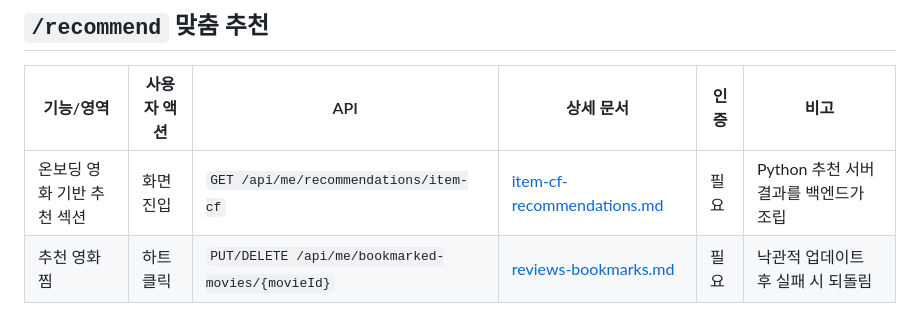
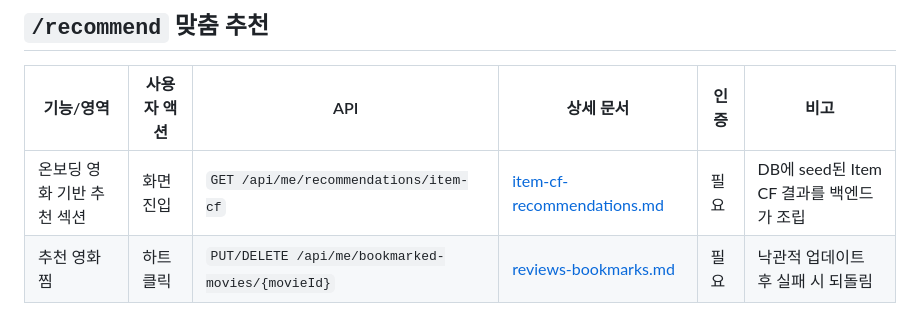
Before and after one commit to skkuse/2026spring_41class_team2, a Markdown page: docs/api-spec/screen-mapping.md, the part around the change. GitHub-like rendering.

```diff
--- a/docs/api-spec/screen-mapping.md
+++ b/docs/api-spec/screen-mapping.md
@@ -48,7 +48,7 @@
 
 | 기능/영역 | 사용자 액션 | API | 상세 문서 | 인증 | 비고 |
 |---|---|---|---|---|---|
-| 온보딩 영화 기반 추천 섹션 | 화면 진입 | `GET /api/me/recommendations/item-cf` | [item-cf-recommendations.md](./item-cf-recommendations.md) | 필요 | Python 추천 서버 결과를 백엔드가 조립 |
+| 온보딩 영화 기반 추천 섹션 | 화면 진입 | `GET /api/me/recommendations/item-cf` | [item-cf-recommendations.md](./item-cf-recommendations.md) | 필요 | DB에 seed된 Item CF 결과를 백엔드가 조립 |
 | 추천 영화 찜 | 하트 클릭 | `PUT/DELETE /api/me/bookmarked-movies/{movieId}` | [reviews-bookmarks.md](./reviews-bookmarks.md) | 필요 | 낙관적 업데이트 후 실패 시 되돌림 |
 
 ## `/character-chat` 캐릭터 대화
```
Also changed, not shown: docs/api-spec/item-cf-recommendations.md (+11 -2 lines).
